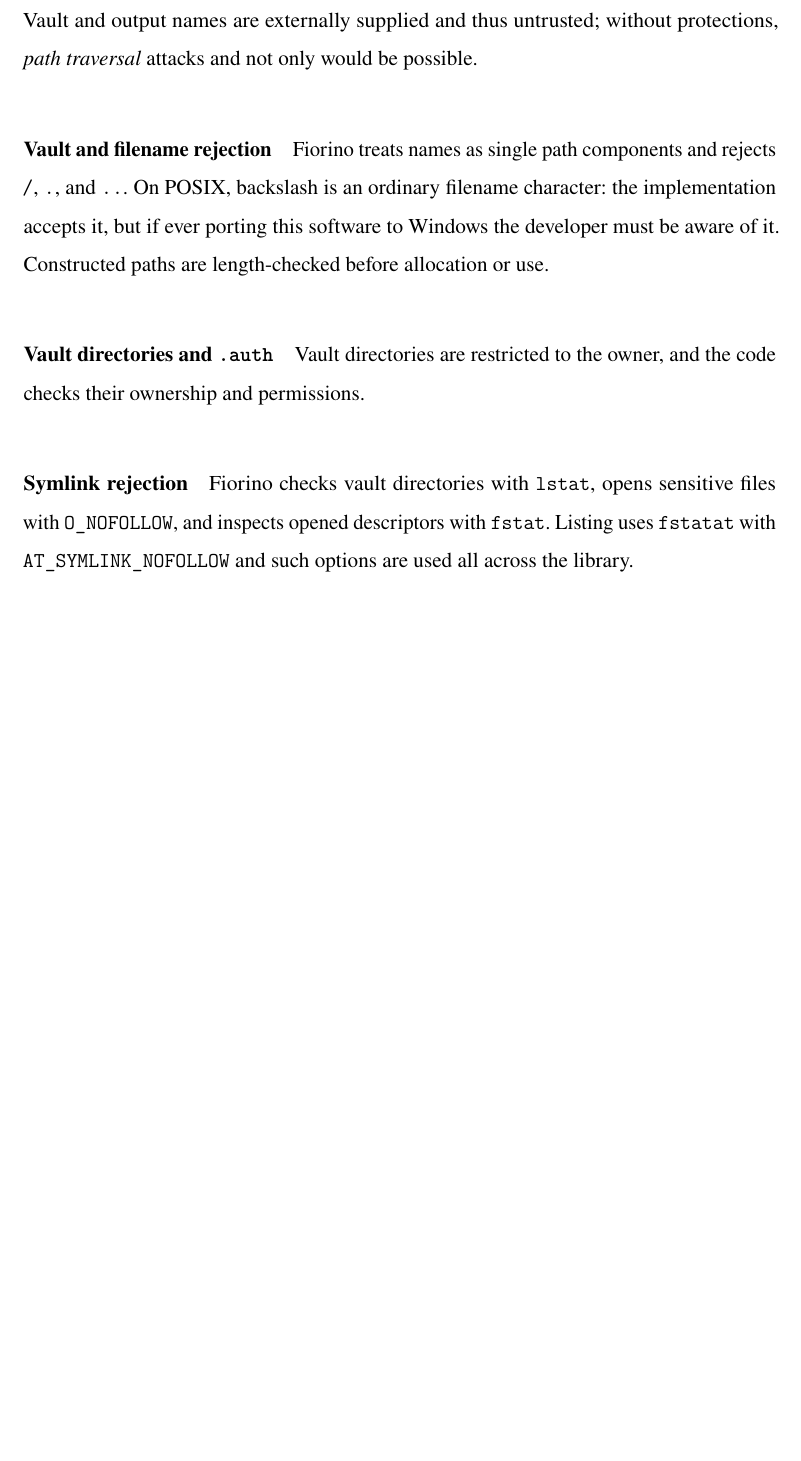
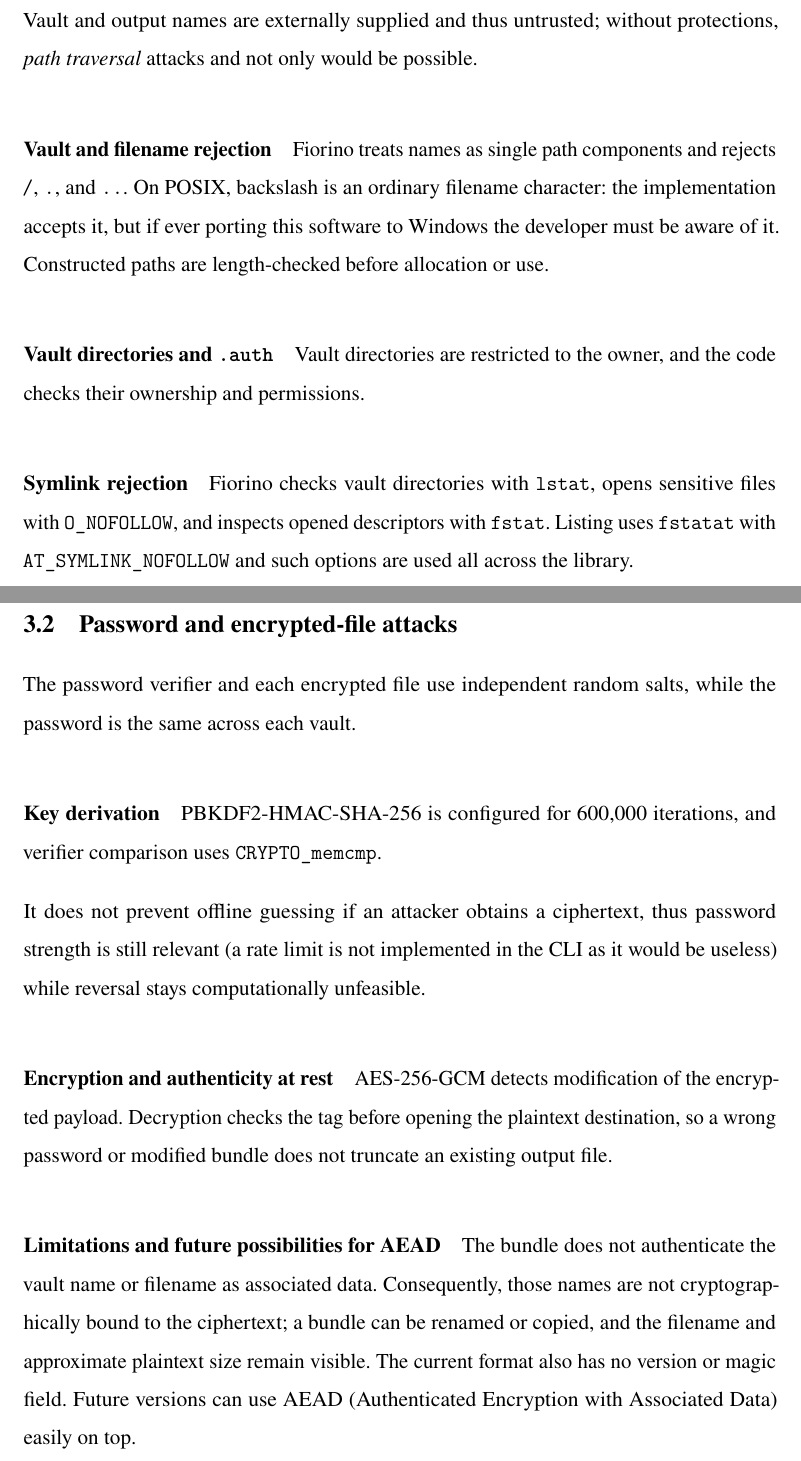
Before and after one commit to FLAK-ZOSO/ics0022, a LaTeX thesis (report/main.tex, which reads report/chapters/second_chapter.tex): part of page 14 of 19 before the commit and two parts of pages 14 and 15 of 20 after it, the two joined at a grey line, cut so that both start at the same text, the shorter picture padded with empty space. Compiled offline with pdfLaTeX.

Commit message:
On cryptography

```diff
--- a/report/chapters/second_chapter.tex
+++ b/report/chapters/second_chapter.tex
@@ -31,3 +31,29 @@
 \texttt{O\_NOFOLLOW}, and inspects opened descriptors with \texttt{fstat}.
 Listing uses \texttt{fstatat} with \texttt{AT\_SYMLINK\_NOFOLLOW} and such
 options are used all across the library.
+
+\section{Password and encrypted-file attacks}
+
+The password verifier and each encrypted file use independent random salts,
+while the password is the same across each vault.
+
+\paragraph{Key derivation}
+PBKDF2-HMAC-SHA-256 is configured for 600,000 iterations, and verifier
+comparison uses \texttt{CRYPTO\_memcmp}.
+
+It does not prevent offline guessing if an attacker obtains a ciphertext,
+thus password strength is still relevant (a rate limit is not implemented in the CLI
+as it would be useless) while reversal stays computationally unfeasible.
+
+\paragraph{Encryption and authenticity at rest}
+AES-256-GCM detects modification of the encrypted payload. Decryption checks
+the tag before opening the plaintext destination, so a wrong password or
+modified bundle does not truncate an existing output file.
+
+\paragraph{Limitations and future possibilities for AEAD}
+The bundle does
+not authenticate the vault name or filename as associated data. Consequently,
+those names are not cryptographically bound to the ciphertext; a bundle can
+be renamed or copied, and the filename and approximate plaintext size remain
+visible. The current format also has no version or magic field. Future versions
+can use AEAD (Authenticated Encryption with Associated Data) easily on top.
```
